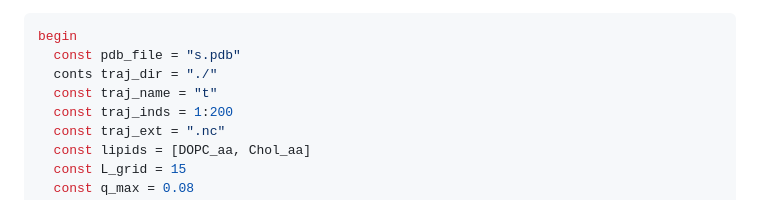
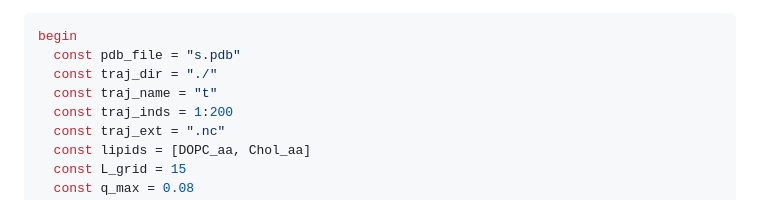
Before and after one commit to amiralih/MembraneAnalysis.jl, a Markdown page: tutorial/tutorial.md, the part around the change. Drawn GitHub-style.

Commit message:
Fixed typo in tutorial

````diff
--- a/tutorial/tutorial.md
+++ b/tutorial/tutorial.md
@@ -18,7 +18,7 @@ It is useful to define a set of parameters that we will need for input arguments
 ```julia
 begin
   const pdb_file = "s.pdb"
-  conts traj_dir = "./"
+  const traj_dir = "./"
   const traj_name = "t"
   const traj_inds = 1:200
   const traj_ext = ".nc"
````
